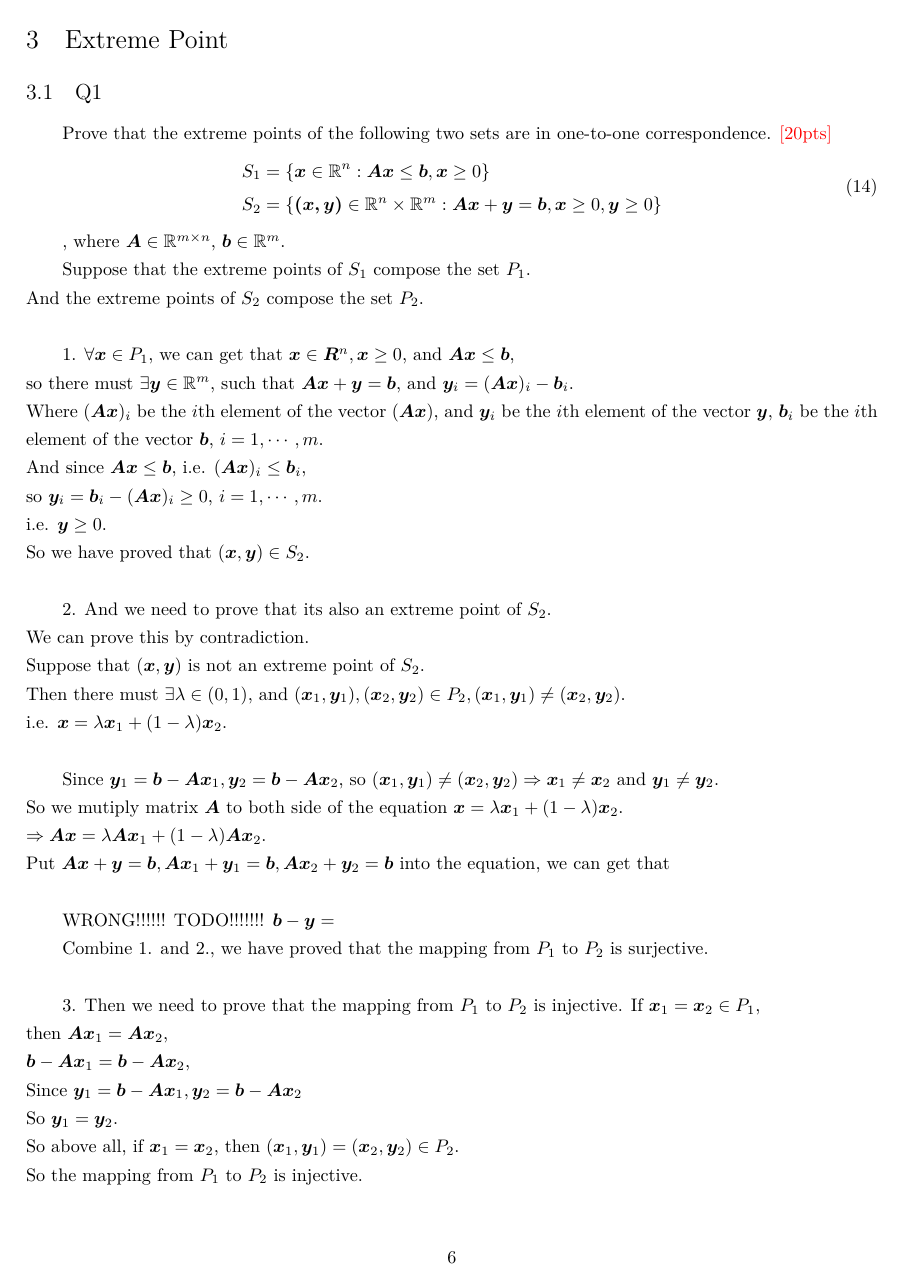
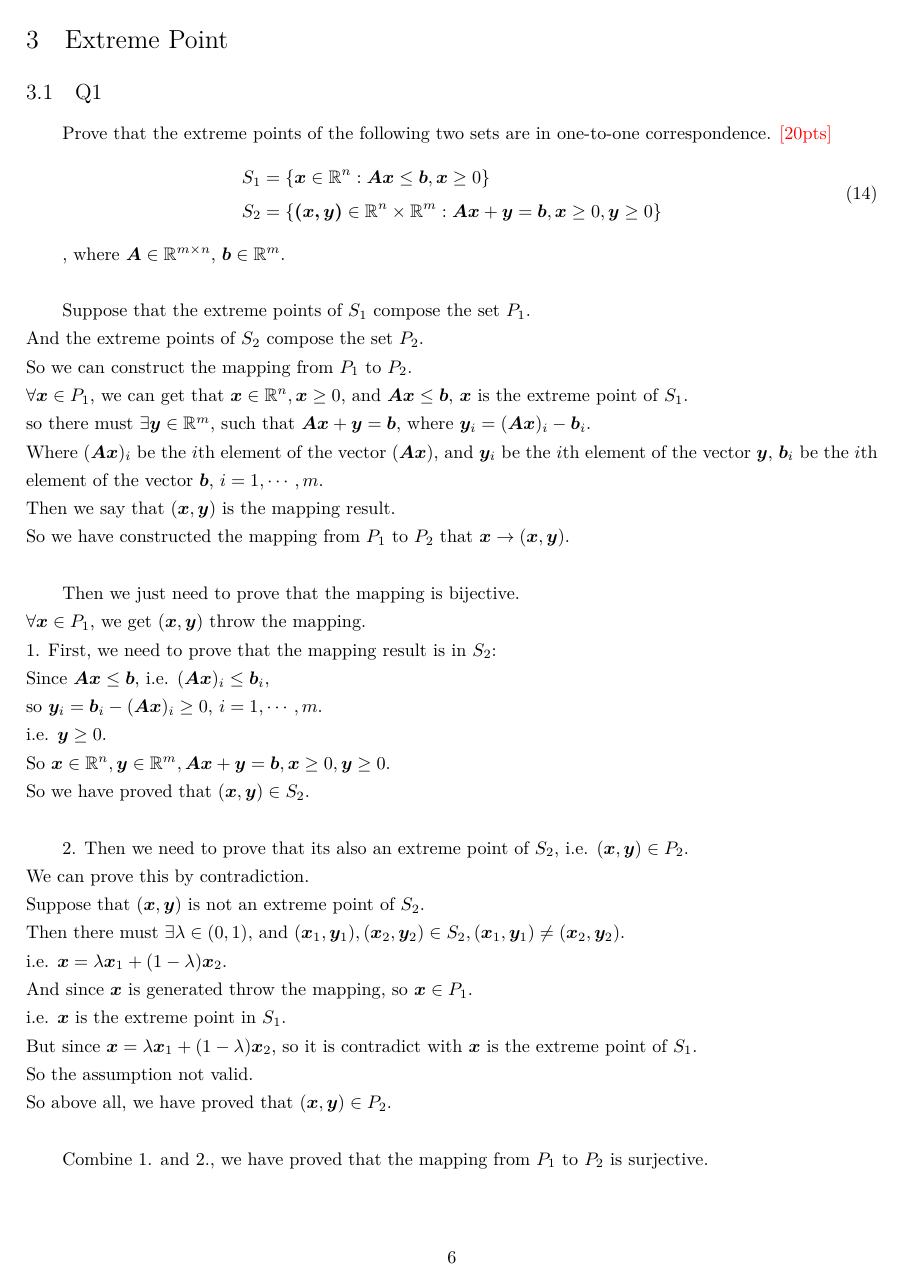
Before and after one commit to zsc2003/ShanghaiTech-SI152, a LaTeX problem sheet (homework/homework2/tex/HW2.tex): page 6 of 8. Compiled offline with XeLaTeX.

Commit message:
hw2 finished

```diff
--- a/homework/homework2/tex/HW2.tex
+++ b/homework/homework2/tex/HW2.tex
@@ -324,40 +324,40 @@ Prove that the extreme points of the following two sets are in one-to-one corres
 	\end{aligned}
 \end{equation}
 
-, where $\bm{A} \in \mathbb{R}^{m \times n}$, $\bm{b} \in \mathbb{R}^{m}$.
-
+, where $\bm{A} \in \mathbb{R}^{m \times n}$, $\bm{b} \in \mathbb{R}^{m}$.\\
 
 Suppose that the extreme points of $S_1$ compose the set $P_1$.\\
 And the extreme points of $S_2$ compose the set $P_2$.\\
+So we can construct the mapping from $P_1$ to $P_2$.\\
+$\forall\mathbf{x}\in P_1$, we can get that $\mathbf{x}\in\mathbb{R}^n,\mathbf{x}\geq 0$, and $\mathbf{Ax}\leq\mathbf{b}$, $\mathbf{x}$ is the extreme point of $S_1$.\\
+so there must $\exists \mathbf{y}\in \mathbb{R}^m$, such that $\mathbf{Ax}+\mathbf{y}=\mathbf{b}$, where $\mathbf{y}_i=(\mathbf{Ax})_i-\mathbf{b}_i$.\\
+Where $(\mathbf{Ax})_i$ be the $i$th element of the vector ($\mathbf{Ax}$), and $\mathbf{y}_i$ be the $i$th element of the vector $\mathbf{y}$, $\mathbf{b}_i$ be the $i$th element of the vector $\mathbf{b}$, $i=1,\cdots,m$.\\
+Then we say that $(\mathbf{x},\mathbf{y})$ is the mapping result.\\
+So we have constructed the mapping from $P_1$ to $P_2$ that $\mathbf{x}\to(\mathbf{x},\mathbf{y})$.\\
 
-1. $\forall\mathbf{x}\in P_1$, we can get that $\mathbf{x}\in\mathbf{R}^n,\mathbf{x}\geq 0$, and $\mathbf{Ax}\leq\mathbf{b}$,\\
-so there must $\exists \mathbf{y}\in \mathbb{R}^m$, such that $\mathbf{Ax}+\mathbf{y}=\mathbf{b}$, and $\mathbf{y}_i=(\mathbf{Ax})_i-\mathbf{b}_i$.\\
-Where $(\mathbf{Ax})_i$ be the $i$th element of the vector ($\mathbf{Ax}$), and $\mathbf{y}_i$ be the $i$th element of the vector $\mathbf{y}$, $\mathbf{b}_i$ be the $i$th element of the vector $\mathbf{b}$, $i=1,\cdots,m$.\\
-And since $\mathbf{Ax}\leq \mathbf{b}$, i.e. $(\mathbf{Ax})_i\leq\mathbf{b}_i$,\\
+Then we just need to prove that the mapping is bijective.\\
+$\forall\mathbf{x}\in P_1$, we get $(\mathbf{x},\mathbf{y})$ throw the mapping.\\
+1. First, we need to prove that the mapping result is in $S_2$:\\
+Since $\mathbf{Ax}\leq \mathbf{b}$, i.e. $(\mathbf{Ax})_i\leq\mathbf{b}_i$,\\
 so $\mathbf{y}_i=\mathbf{b}_i-(\mathbf{Ax})_i\geq 0$, $i=1,\cdots,m$.\\
 i.e. $\mathbf{y}\geq 0$.\\
+So $\mathbf{x}\in\mathbb{R}^n,\mathbf{y}\in\mathbb{R}^m,\mathbf{Ax}+\mathbf{y}=\mathbf{b},\mathbf{x}\geq 0,\mathbf{y}\geq 0$.\\
 So we have proved that $(\mathbf{x},\mathbf{y})\in S_2$.\\
 
-2. And we need to prove that its also an extreme point of $S_2$.\\
+2. Then we need to prove that its also an extreme point of $S_2$, i.e. $(\mathbf{x},\mathbf{y})\in P_2$.\\
 We can prove this by contradiction.\\
 Suppose that $(\mathbf{x},\mathbf{y})$ is not an extreme point of $S_2$.\\
-Then there must $\exists\lambda\in(0,1)$, and $(\mathbf{x}_1,\mathbf{y}_1),(\mathbf{x}_2,\mathbf{y}_2)\in P_2, (\mathbf{x}_1,\mathbf{y}_1)\neq(\mathbf{x}_2,\mathbf{y}_2)$.\\
+Then there must $\exists\lambda\in(0,1)$, and $(\mathbf{x}_1,\mathbf{y}_1),(\mathbf{x}_2,\mathbf{y}_2)\in S_2, (\mathbf{x}_1,\mathbf{y}_1)\neq(\mathbf{x}_2,\mathbf{y}_2)$.\\
 i.e. $\mathbf{x}=\lambda\mathbf{x}_1+(1-\lambda)\mathbf{x}_2$.\\
-
-Since $\mathbf{y}_1=\mathbf{b}-\mathbf{Ax}_1, \mathbf{y}_2=\mathbf{b}-\mathbf{Ax}_2$,
-so $(\mathbf{x}_1,\mathbf{y}_1)\neq(\mathbf{x}_2,\mathbf{y}_2)\Rightarrow\mathbf{x}_1\neq \mathbf{x}_2$ and $\mathbf{y}_1\neq \mathbf{y}_2$.\\
-So we mutiply matrix $\mathbf{A}$ to both side of the equation $\mathbf{x}=\lambda\mathbf{x}_1+(1-\lambda)\mathbf{x}_2$.\\
-$\Rightarrow \mathbf{A}\mathbf{x}=\lambda\mathbf{A}\mathbf{x}_1+(1-\lambda)\mathbf{A}\mathbf{x}_2$.\\
-Put $\mathbf{Ax}+\mathbf{y}=\mathbf{b}, \mathbf{Ax}_1+\mathbf{y}_1=\mathbf{b}, \mathbf{Ax}_2+\mathbf{y}_2=\mathbf{b}$ into the equation, we can get that\\
-
-WRONG!!!!!!
-TODO!!!!!!!
-$\mathbf{b}-\mathbf{y}=$
-
+And since $\mathbf{x}$ is generated throw the mapping, so $\mathbf{x}\in P_1$.\\
+i.e. $\mathbf{x}$ is the extreme point in $S_1$.\\
+But since $\mathbf{x}=\lambda\mathbf{x}_1+(1-\lambda)\mathbf{x}_2$, so it is contradict with $\mathbf{x}$ is the extreme point of $S_1$.\\
+So the assumption not valid.\\
+So above all, we have proved that $(\mathbf{x},\mathbf{y})\in P_2$.\\
 
 Combine 1. and 2., we have proved that the mapping from $P_1$ to $P_2$ is surjective.\\
 
-3. Then we need to prove that the mapping from $P_1$ to $P_2$ is injective.
+3. Then we need to prove that the mapping from $P_1$ to $P_2$ is injective.\\
 If $\mathbf{x}_1=\mathbf{x}_2\in P_1$,\\
 then $\mathbf{A}\mathbf{x}_1=\mathbf{A}\mathbf{x}_2$,\\
 $\mathbf{b}-\mathbf{A}\mathbf{x}_1=\mathbf{b}-\mathbf{A}\mathbf{x}_2$,\\
```
Also changed, not shown: homework/homework2/tex/HW2.pdf, homework/homework2/tex/HW2.tex (63 more changed lines), 2 other files. Lines whose indentation alone changed are shown as unchanged.
